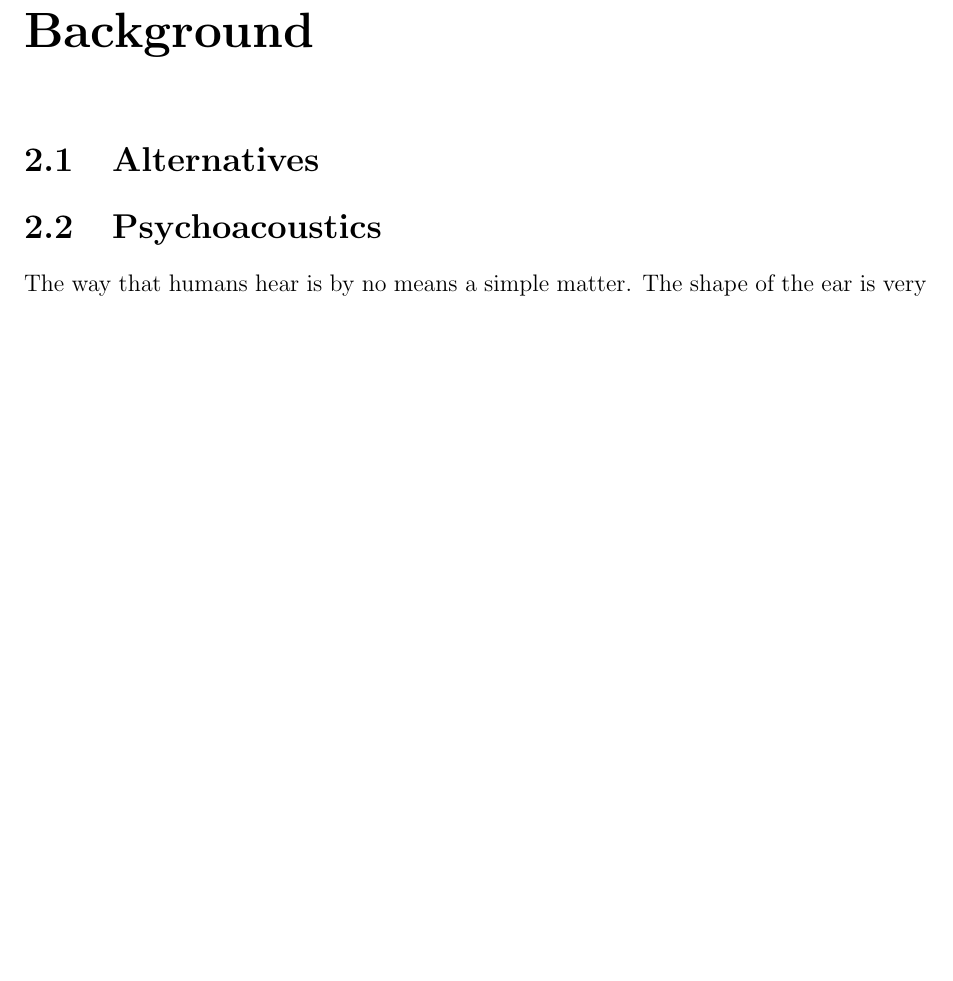
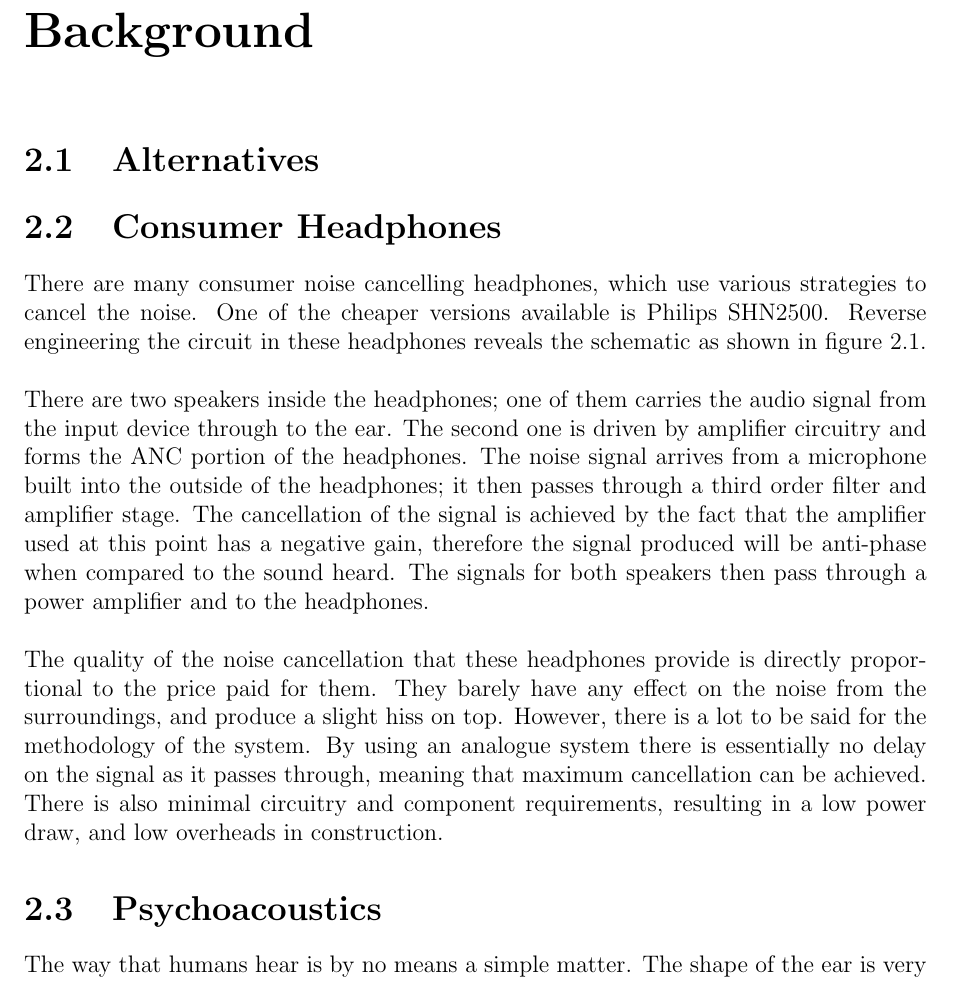
Before and after one commit to Scarzy/3YP-Noise-Cancelling-Headphones, a LaTeX thesis (reports/final_report/final.tex, which reads reports/final_report/philipsphones.tex): part of page 10 of 33 before the commit and part of page 10 of 34 after it, cut so that both start at the same text, the shorter picture padded with empty space. Compiled offline with pdfLaTeX.

Commit message:
Bring in the stuff about the philips headphones

```diff
--- a/reports/final_report/final.tex
+++ b/reports/final_report/final.tex
@@ -42,6 +42,8 @@ I especially reccommend looking at Page 12, it contains a great diagram!
 
 \input{previouslyinthisthread}
 
+\input{philipsphones}
+
 \input{psychoacoustics}
 
 \chapter{Planning}
--- /dev/null
+++ b/reports/final_report/philipsphones.tex
@@ -0,0 +1,6 @@
+\section{Consumer Headphones}
+There are many consumer noise cancelling headphones, which use various strategies to cancel the noise.
+One of the cheaper versions available is Philips SHN2500.
+Reverse engineering the circuit in these headphones reveals the schematic as shown in figure \ref{fig:philipsphonessche}.
+\\
+\begin{sidewaysfigure}
@@ -0,0 +13,11 @@
+\noindent
+There are two speakers inside the headphones; one of them carries the audio signal from the input device through to the ear.
+The second one is driven by amplifier circuitry and forms the ANC portion of the headphones.
+The noise signal arrives from a microphone built into the outside of the headphones; it then passes through a third order filter and amplifier stage.
+The cancellation of the signal is achieved by the fact that the amplifier used at this point has a negative gain, therefore the signal produced will be anti-phase when compared to the sound heard.
+The signals for both speakers then pass through a power amplifier and to the headphones.
+\\
+\\
+The quality of the noise cancellation that these headphones provide is directly proportional to the price paid for them. They barely have any effect on the noise from the surroundings, and produce a slight hiss on top.
+However, there is a lot to be said for the methodology of the system. By using an analogue system there is essentially no delay on the signal as it passes through, meaning that maximum cancellation can be achieved.
+There is also minimal circuitry and component requirements, resulting in a low power draw, and low overheads in construction.
```
Also changed, not shown: reports/final_report/philipsphones.tex (6 more changed lines).
